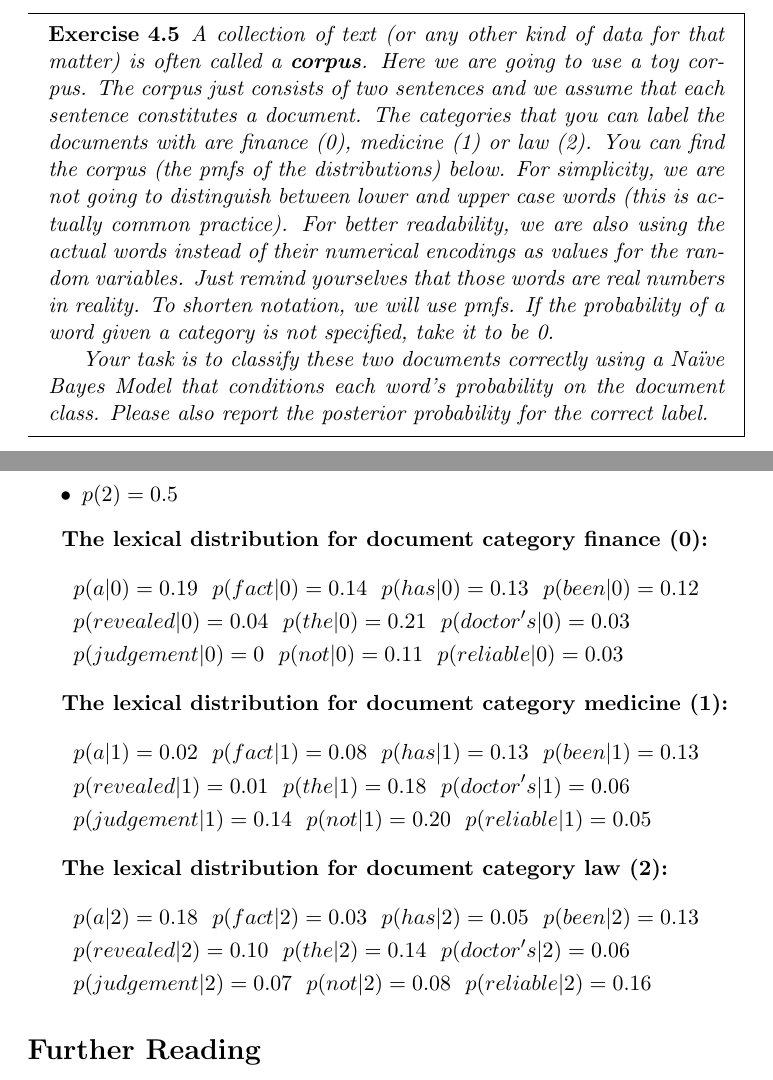
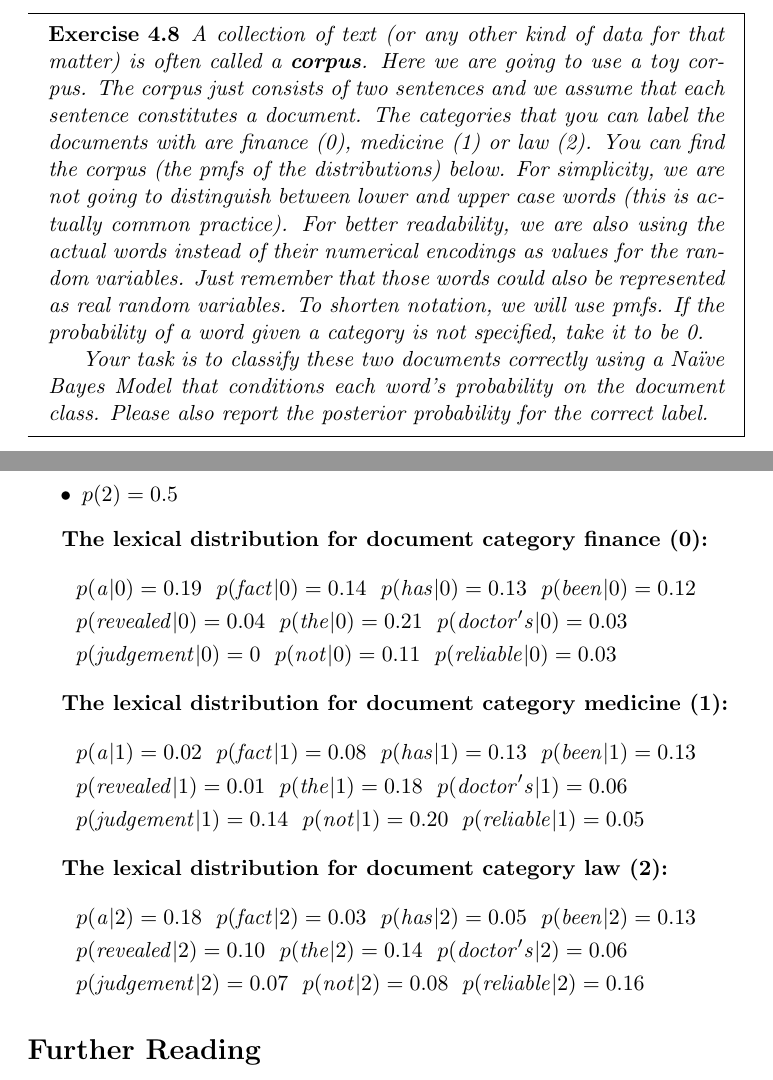
Before and after one commit to BasicProbability/LectureNotes, a LaTeX thesis (chapter4/chapter4.tex, which reads chapter4/chapter4_forInclude.tex): two parts of pages 8 and 9 of 9, joined at a grey line, cut so that both start at the same text. Compiled offline with pdfLaTeX.

Commit message:
updates in chapter 4 and overall
unified counting for theorems, definitions and exercises

```diff
--- a/chapter4/chapter4.tex
+++ b/chapter4/chapter4.tex
@@ -6,9 +6,9 @@
 \usepackage{hyperref}
 \hypersetup{colorlinks=true, urlcolor=blue, breaklinks=true}
 
-\newmdtheoremenv{Definition}{Definition}[chapter]
-\newmdtheoremenv{Exercise}{Exercise}[chapter]
 \newmdtheoremenv{Theorem}{Theorem}[chapter]
+\newmdtheoremenv{Definition}[Theorem]{Definition}
+\newmdtheoremenv{Exercise}[Theorem]{Exercise}
 
 \newcommand{\philip}[1]{ \textcolor{red}{\textbf{Philip:} #1}}
 \newcommand{\chris}[1]{ \textcolor{blue}{\textbf{Chris:} #1}}
--- a/chapter4/chapter4_forInclude.tex
+++ b/chapter4/chapter4_forInclude.tex
@@ -264,7 +268,7 @@ a document.
 The categories that you can label the documents with are
 finance (0), medicine (1) or law (2). You can find the corpus (the pmfs of the distributions) below. For simplicity, we are not going to distinguish between lower and upper case words (this is actually common practice). For better
 readability, we are also using the actual words instead of their numerical encodings as values for the random
-variables. Just remind yourselves that those words are real numbers in reality. To shorten notation, we
+variables. Just remember that those words could also be represented as real random variables. To shorten notation, we
 will use pmfs. If the probability of a word given a category is not specified, take it to be 0.
 
 
@@ -288,23 +292,23 @@ word's probability on the document class. Please also report the posterior proba
 
 \textbf{The lexical distribution for document category finance (0):}
 \begin{align*}
-&p(a|0) = 0.19~~p(fact|0)= 0.14~~p(has|0)=0.13~~p(been|0)=0.12 \\
-&p(revealed|0)=0.04~~p(the|0)=0.21~~p(doctor's|0)=0.03 \\
-&p(judgement|0)=0~~p(not|0)=0.11~~p(reliable|0)=0.03
+&p(\mathit{a}|0) = 0.19~~p(\mathit{fact}|0)= 0.14~~p(\mathit{has}|0)=0.13~~p(\mathit{been}|0)=0.12 \\
+&p(\mathit{revealed}|0)=0.04~~p(\mathit{the}|0)=0.21~~p(\mathit{doctor's}|0)=0.03 \\
+&p(\mathit{judgement}|0)=0~~p(\mathit{not}|0)=0.11~~p(\mathit{reliable}|0)=0.03
 \end{align*}
 
 \textbf{The lexical distribution for document category medicine (1):}
 \begin{align*}
-&p(a|1) = 0.02~~p(fact|1)= 0.08~~p(has|1)=0.13~~p(been|1)=0.13 \\
-&p(revealed|1)=0.01~~p(the|1)=0.18~~p(doctor's|1)=0.06 \\
-&p(judgement|1)=0.14~~p(not|1)=0.20~~p(reliable|1)=0.05
+&p(\mathit{a}|1) = 0.02~~p(\mathit{fact}|1)= 0.08~~p(\mathit{has}|1)=0.13~~p(\mathit{been}|1)=0.13 \\
+&p(\mathit{revealed}|1)=0.01~~p(\mathit{the}|1)=0.18~~p(\mathit{doctor's}|1)=0.06 \\
+&p(\mathit{judgement}|1)=0.14~~p(\mathit{not}|1)=0.20~~p(\mathit{reliable}|1)=0.05
 \end{align*}
 
 \textbf{The lexical distribution for document category law (2):}
 \begin{align*}
-&p(a|2) = 0.18~~p(fact|2)= 0.03~~p(has|2)=0.05~~p(been|2)=0.13 \\
-&p(revealed|2)=0.10~~p(the|2)=0.14~~p(doctor's|2)=0.06 \\
-&p(judgement|2)=0.07~~p(not|2)=0.08~~p(reliable|2)=0.16
+&p(\mathit{a}|2) = 0.18~~p(\mathit{fact}|2)= 0.03~~p(\mathit{has}|2)=0.05~~p(\mathit{been}|2)=0.13 \\
+&p(\mathit{revealed}|2)=0.10~~p(\mathit{the}|2)=0.14~~p(\mathit{doctor's}|2)=0.06 \\
+&p(\mathit{judgement}|2)=0.07~~p(\mathit{not}|2)=0.08~~p(\mathit{reliable}|2)=0.16
 \end{align*}
 
 \section*{Further Reading}
```
Also changed, not shown: chapter1/chapter1.tex (+3 -2 lines), chapter1/chapter1_forInclude.tex (+6 -0 lines), chapter2/chapter2.tex (+3 -2 lines), chapter3/chapter3.tex (+2 -2 lines), fullscript/BasicProbabilityAndStatistics.tex (+2 -2 lines), chapter1/chapter1.pdf, chapter4/chapter4.pdf, fullscript/BasicProbabilityAndStatistics.pdf, chapter4/chapter4_forInclude.tex (6 more changed lines).
